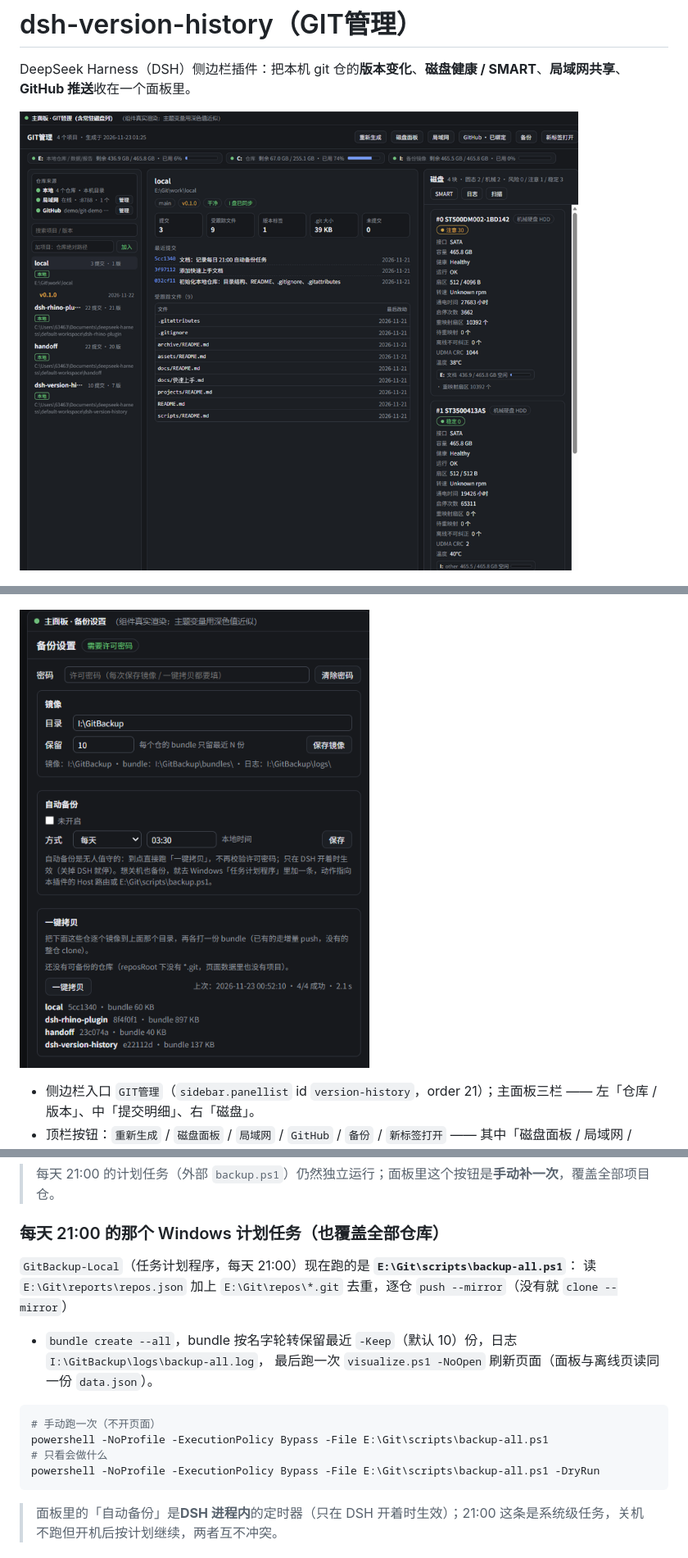
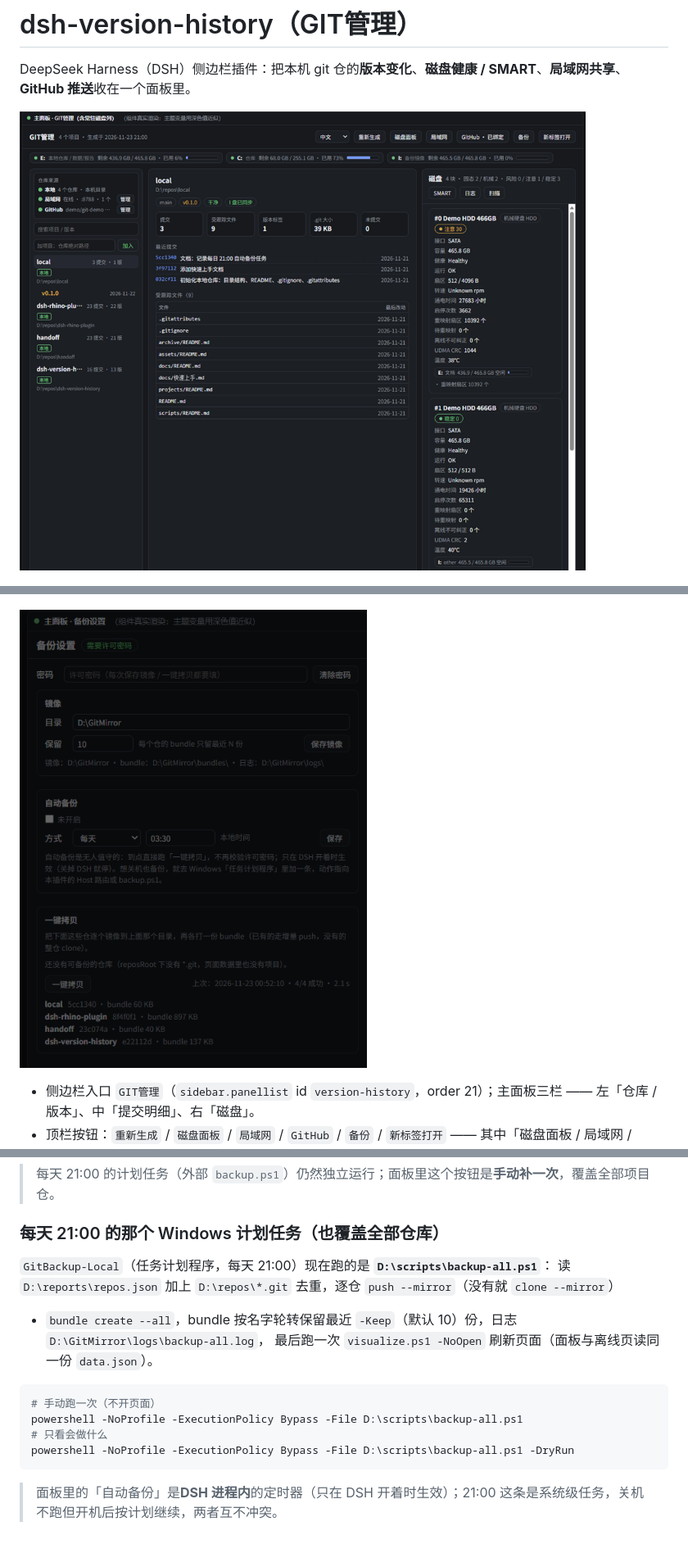
Before and after one commit to Tanjintao2/dsh-version-history, a Markdown page: README.md, 3 parts joined by grey strips. Shown at 82% size. Rendered like a GitHub page; pictures changed too: docs/screenshots/panel-backup.png, docs/screenshots/panel-main.png.

````diff
--- a/README.md
+++ b/README.md
@@ -89,16 +89,16 @@ plugin_manager: action=set_plugin,   target="include:dsh-version-history", enabl
 
 ### 每天 21:00 的那个 Windows 计划任务（也覆盖全部仓库）
 
-`GitBackup-Local`（任务计划程序，每天 21:00）现在跑的是 **`E:\Git\scripts\backup-all.ps1`**：
-读 `E:\Git\reports\repos.json` 加上 `E:\Git\repos\*.git` 去重，逐仓 `push --mirror`（没有就 `clone --mirror`）
-+ `bundle create --all`，bundle 按名字轮转保留最近 `-Keep`（默认 10）份，日志 `I:\GitBackup\logs\backup-all.log`，
+`GitBackup-Local`（任务计划程序，每天 21:00）现在跑的是 **`D:\scripts\backup-all.ps1`**：
+读 `D:\reports\repos.json` 加上 `D:\repos\*.git` 去重，逐仓 `push --mirror`（没有就 `clone --mirror`）
++ `bundle create --all`，bundle 按名字轮转保留最近 `-Keep`（默认 10）份，日志 `D:\GitMirror\logs\backup-all.log`，
 最后跑一次 `visualize.ps1 -NoOpen` 刷新页面（面板与离线页读同一份 `data.json`）。
 
 ```powershell
 # 手动跑一次（不开页面）
-powershell -NoProfile -ExecutionPolicy Bypass -File E:\Git\scripts\backup-all.ps1
+powershell -NoProfile -ExecutionPolicy Bypass -File D:\scripts\backup-all.ps1
 # 只看会做什么
-powershell -NoProfile -ExecutionPolicy Bypass -File E:\Git\scripts\backup-all.ps1 -DryRun
+powershell -NoProfile -ExecutionPolicy Bypass -File D:\scripts\backup-all.ps1 -DryRun
 ```
 
 > 面板里的「自动备份」是**DSH 进程内**的定时器（只在 DSH 开着时生效）；21:00 这条是系统级任务，关机不跑但开机后按计划继续，两者互不冲突。
````
Also changed, not shown: other parts of README.md (+18 -18 lines), CHANGELOG.md (+16 -2 lines), docs/DETAIL.md (+18 -18 lines), 7 other files.
